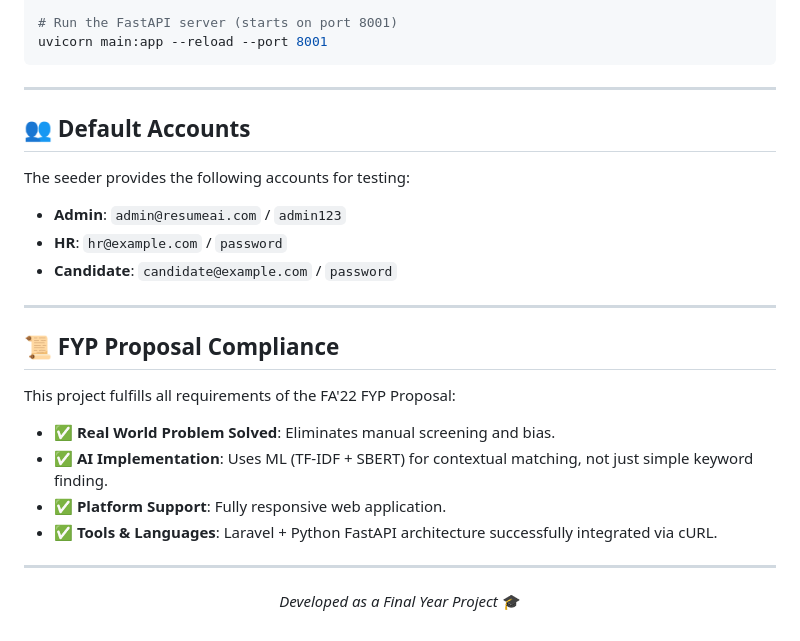
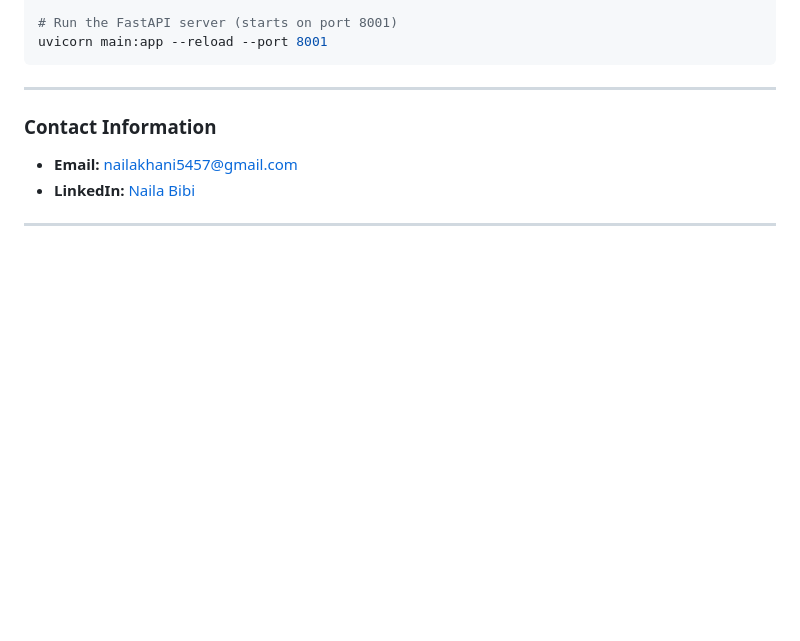
Before and after one commit to NailaKhani/ai-resume-analyzer, a Markdown page: README.md, the part around the change. GitHub-like rendering; blank space fills up the shorter version.

Commit message:
Update README with contact information

````diff
--- a/README.md
+++ b/README.md
@@ -106,27 +106,8 @@ uvicorn main:app --reload --port 8001
 ```
 
 ---
-
-## 👥 Default Accounts
-
-The seeder provides the following accounts for testing:
-
-- **Admin**: `admin@resumeai.com` / `admin123`
-- **HR**: `hr@example.com` / `password`
-- **Candidate**: `candidate@example.com` / `password`
+### Contact Information
+- **Email:** nailakhani5457@gmail.com
+- **LinkedIn:** [Naila Bibi](https://www.linkedin.com/in/naila-bibi-62a2863a7)
 
 ---
-
-## 📜 FYP Proposal Compliance
-
-This project fulfills all requirements of the FA'22 FYP Proposal:
-- ✅ **Real World Problem Solved**: Eliminates manual screening and bias.
-- ✅ **AI Implementation**: Uses ML (TF-IDF + SBERT) for contextual matching, not just simple keyword finding.
-- ✅ **Platform Support**: Fully responsive web application.
-- ✅ **Tools & Languages**: Laravel + Python FastAPI architecture successfully integrated via cURL.
-
----
-
-<div align="center">
-  <p><i>Developed as a Final Year Project</i> 🎓</p>
-</div>
````
